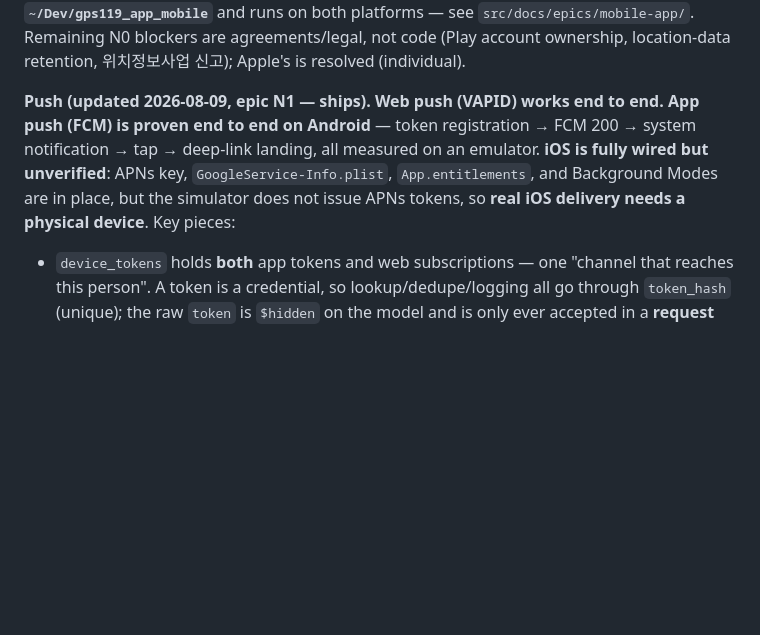
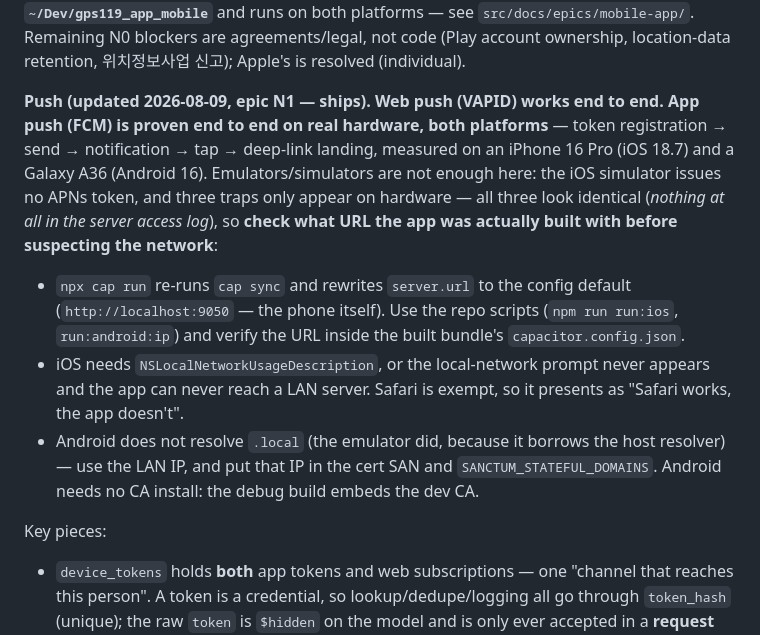
Before and after one commit to jisung87kr/gps119_app, a Markdown page: CLAUDE.md, the part around the change. Drawn GitHub-style; blank space fills up the shorter version.

Commit message:
docs(mobile-app): 앱 푸시 실기기 검증 완료 — iOS·Android 양쪽 + 함정 3종
M-8 이후 남아 있던 마지막 미검증 항목(iOS 실제 발송)이 닫혔다.

- iPhone 16 Pro(iOS 18.7): 토큰 등록 → 발송 → 표시 → 탭 → 딥링크 착지
- Galaxy A36(Android 16): 포그라운드 수신 → 로컬 알림 → 탭 → 딥링크 착지
- c-2 의 전제(「iOS 는 OS 가 띄운다」)가 실기기에서 확인됐다. 반대로 iOS 에도
  리스너를 달았다면 willPresent 가 표시와 이벤트를 «둘 다» 하므로 알림이 두 번
  떴을 것이다 — 플랫폼 분기가 편의가 아니라 필요였다
- c-5(관제 화면 배선)의 증거는 딥링크 착지 후 /control 이 리스너를 등록한 로그다.
  고치기 전이라면 그 자리에서 0건이었다

실기기에서만 나오는 함정 3종을 기록했다. **셋 다 「서버 접근 로그에 아무것도
안 찍힌다」는 같은 증상**이라 네트워크·인증서 문제로 오진하기 쉽다:

1. `npx cap run` 이 내부 sync 로 server.url 을 기본값(localhost)으로 덮어쓴다
   — 폰에서 localhost 는 폰 자신이다. 오늘 이걸로 한참 헤맸다
2. iOS NSLocalNetworkUsageDescription 부재 → 허가 팝업 자체가 안 뜬다.
   사파리는 면제라 「사파리는 되는데 앱만 안 됨」으로 보인다
3. Android 는 .local 을 못 푼다(에뮬레이터는 호스트 DNS 를 빌려 써서 됐다)

🔑 제일 먼저 «앱이 어느 주소로 빌드됐는가»를 본다.

Co-Authored-By: Claude Opus 5 <noreply@anthropic.com>

```diff
--- a/CLAUDE.md
+++ b/CLAUDE.md
@@ -30,7 +30,12 @@ Still pending / out of scope: data-retention auto-purge for `location_pings` (Q2
 
 **Mobile (updated 2026-08-09).** Every user-facing surface is mobile-responsive, `/control` included — it switches to a full-bleed map + 3-stop snap bottom sheet below `lg`, so the older "PC-only, no responsive branch" notes in `07-web-control.md` / `control-map-spec.md` are superseded. The WebView app shell (Capacitor 8 + **remote URL**, so the origin equals the web's and sessions/CSRF/Reverb survive untouched) lives in a **separate local repo `~/Dev/gps119_app_mobile`** and runs on both platforms — see `src/docs/epics/mobile-app/`. Remaining N0 blockers are agreements/legal, not code (Play account ownership, location-data retention, 위치정보사업 신고); Apple's is resolved (individual).
 
-**Push (updated 2026-08-09, epic N1 — ships).** **Web push (VAPID) works end to end.** **App push (FCM) is proven end to end on Android** — token registration → FCM 200 → system notification → tap → deep-link landing, all measured on an emulator. **iOS is fully wired but unverified**: APNs key, `GoogleService-Info.plist`, `App.entitlements`, and Background Modes are in place, but the simulator does not issue APNs tokens, so **real iOS delivery needs a physical device**. Key pieces:
+**Push (updated 2026-08-09, epic N1 — ships).** **Web push (VAPID) works end to end.** **App push (FCM) is proven end to end on real hardware, both platforms** — token registration → send → notification → tap → deep-link landing, measured on an iPhone 16 Pro (iOS 18.7) and a Galaxy A36 (Android 16). Emulators/simulators are not enough here: the iOS simulator issues no APNs token, and three traps only appear on hardware — all three look identical (*nothing at all in the server access log*), so **check what URL the app was actually built with before suspecting the network**:
+- `npx cap run` re-runs `cap sync` and rewrites `server.url` to the config default (`http://localhost:9050` — the phone itself). Use the repo scripts (`npm run run:ios`, `run:android:ip`) and verify the URL inside the built bundle's `capacitor.config.json`.
+- iOS needs `NSLocalNetworkUsageDescription`, or the local-network prompt never appears and the app can never reach a LAN server. Safari is exempt, so it presents as "Safari works, the app doesn't".
+- Android does not resolve `.local` (the emulator did, because it borrows the host resolver) — use the LAN IP, and put that IP in the cert SAN and `SANCTUM_STATEFUL_DOMAINS`. Android needs no CA install: the debug build embeds the dev CA.
+
+Key pieces:
 - `device_tokens` holds **both** app tokens and web subscriptions — one "channel that reaches this person". A token is a credential, so lookup/dedupe/logging all go through `token_hash` (unique); the raw `token` is `$hidden` on the model and is only ever accepted in a **request body**, never a URL path.
 - `PushService` (policy: recipients, revoking dead tokens, logging) is separate from `PushSender` implementations (transport: `WebPushSender`, `FcmSender`). `PushMessage` is the transport-independent payload.
 - `PushDelivery` splits `FAILED` (retry) from `INVALID` (revoke). Conflating them either retries dead tokens forever or deletes live devices on a blip.
```
Also changed, not shown: 2 other files.
